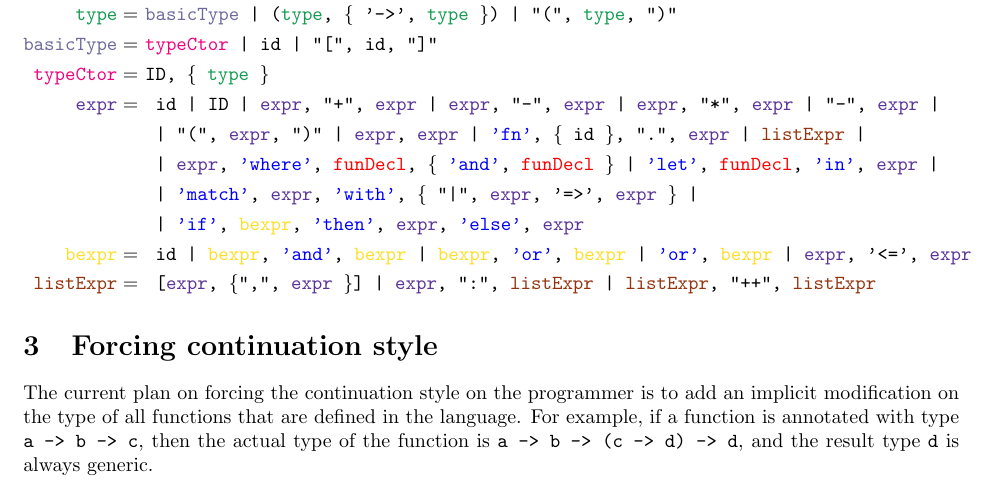
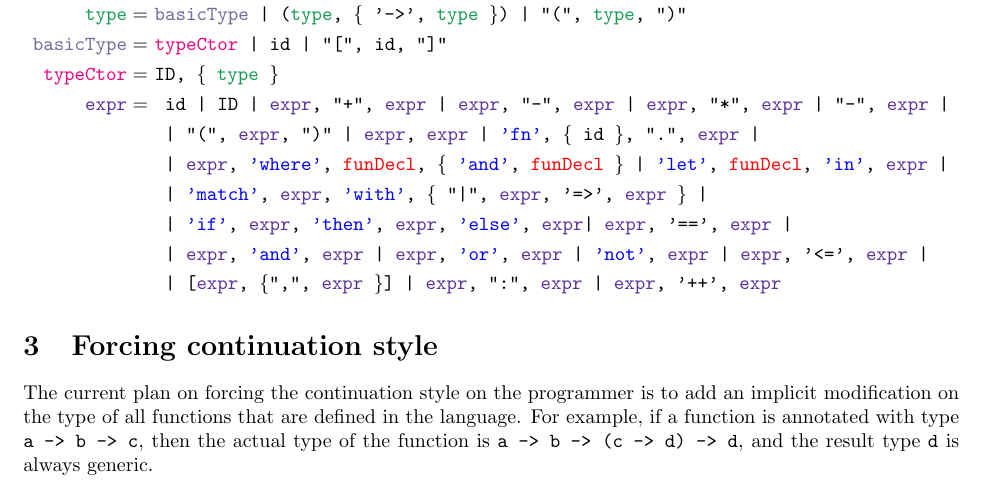
Before and after one commit to Joald/Contua, a LaTeX document (lang_overview/lang_overview.tex): part of the page, cut so that both start at the same text. Compiled offline with pdfLaTeX.

Commit message:
Add boolean expressions.

```diff
--- a/lang_overview/lang_overview.tex
+++ b/lang_overview/lang_overview.tex
@@ -80,8 +80,6 @@ Since the language will be pretty complicated in the 'backend', I tried to keep
 	| \color{RoyalPurple}expr\color{black}, \color{RoyalPurple}expr \color{black}
 	% lambda
 	| \color{blue}'fn'\color{black}, \{ id \}, ".", \color{RoyalPurple}expr \color{black}
-	% listExpr
-	| \color{RawSienna}listExpr \color{black}
 |}\\
 &\texttt{
 	% where
@@ -95,29 +93,28 @@ Since the language will be pretty complicated in the 'backend', I tried to keep
 |}\\
 &\texttt{
 	% if then else
-	| \color{blue}'if'\color{black}, \color{Goldenrod}bexpr\color{black}, \color{blue}'then'\color{black}, \color{RoyalPurple}expr\color{black}, \color{blue}'else'\color{black}, \color{RoyalPurple}expr\color{black}
-}\\
-% bexpr
-\texttt{\color{Goldenrod}bexpr\color{black}} =\ &\texttt{
-	% boolean variable
-	id
+	| \color{blue}'if'\color{black}, \color{RoyalPurple}expr\color{black}, \color{blue}'then'\color{black}, \color{RoyalPurple}expr\color{black}, \color{blue}'else'\color{black}, \color{RoyalPurple}expr\color{black}
+	% equality
+	| \color{RoyalPurple}expr\color{black}, '==',
+	\color{RoyalPurple}expr \color{black}
+|}\\
+&\texttt{
 	% conjunction
-	| \color{Goldenrod}bexpr\color{black}, \color{blue}'and'\color{black}, \color{Goldenrod}bexpr \color{black}
+	| \color{RoyalPurple}expr\color{black}, \color{blue}'and'\color{black}, \color{RoyalPurple}expr \color{black}
 	% disjunction
-	| \color{Goldenrod}bexpr\color{black}, \color{blue} 'or'\color{black}, \color{Goldenrod}bexpr \color{black}
+	| \color{RoyalPurple}expr\color{black}, \color{blue} 'or'\color{black}, \color{RoyalPurple}expr \color{black}
 	% negation
-	| \color{blue} 'or'\color{black}, \color{Goldenrod}bexpr \color{black}
+	| \color{blue} 'not'\color{black}, \color{RoyalPurple}expr \color{black}
 	% less
-	| \color{RoyalPurple}expr\color{black}, '<=', \color{RoyalPurple}expr\color{black}
-}\\
-% listExpr
-\texttt{\color{RawSienna}listExpr\color{black}} =\ &\texttt{
+	| \color{RoyalPurple}expr\color{black}, '<=', \color{RoyalPurple}expr \color{black}
+|}\\
+&\texttt{
 	% list literal
-	[\color{RoyalPurple}expr\color{black}, \{",", \color{RoyalPurple}expr \color{black}\}]
-	% head/tail
-	| \color{RoyalPurple} expr\color{black}, ":", \color{RawSienna}listExpr \color{black}
+	| [\color{RoyalPurple}expr\color{black}, \{",", \color{RoyalPurple}expr \color{black}\}]
+	% cons
+	| \color{RoyalPurple} expr\color{black}, ":", \color{RoyalPurple}expr \color{black}
 	% concatenation
-	| \color{RawSienna}listExpr\color{black}, "++", \color{RawSienna}listExpr \color{black}
+	| \color{RoyalPurple}expr\color{black}, '++', \color{RoyalPurple}expr \color{black}
 }
 \end{align*}
 \section{Forcing continuation style}
```
Also changed, not shown: lang_overview/lang_overview.pdf, 5 other files.
